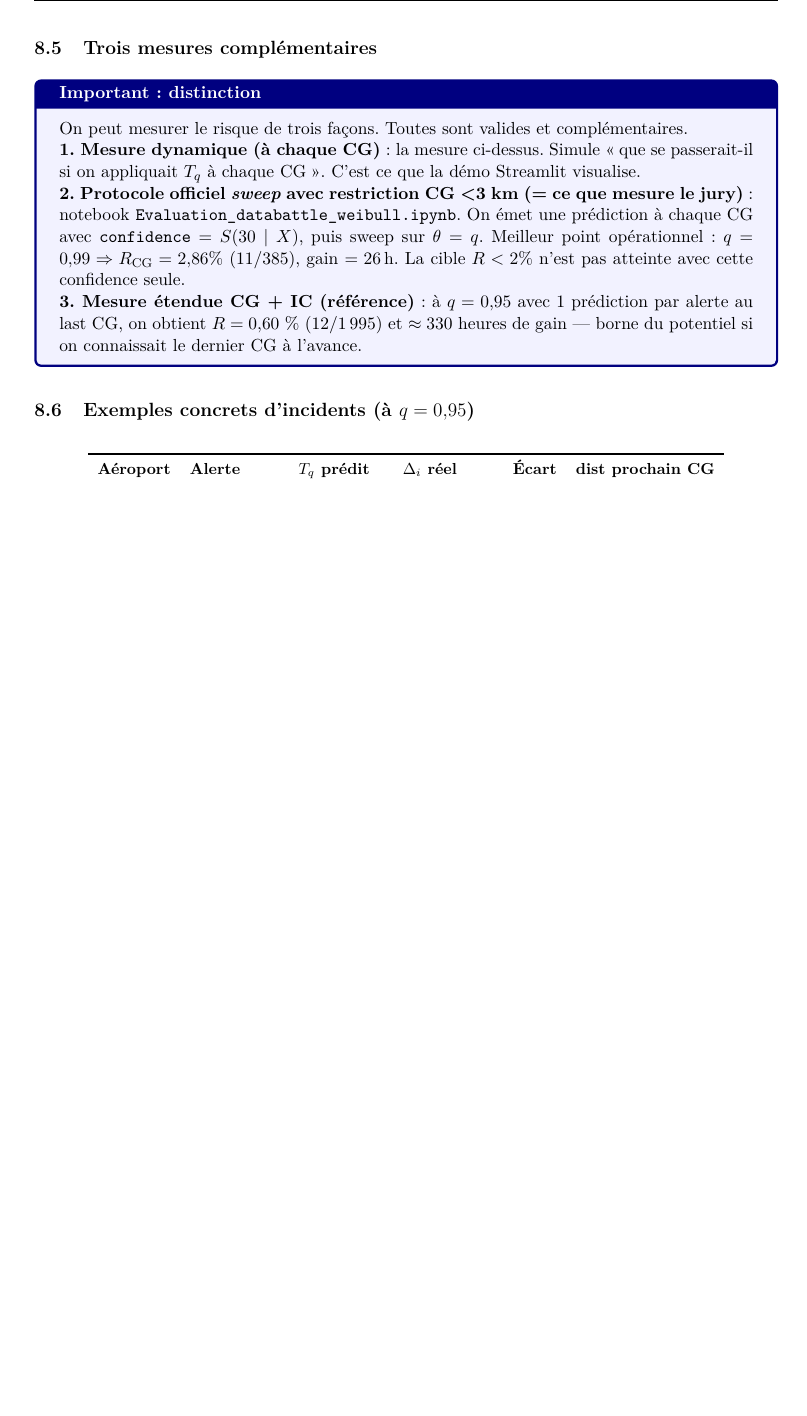
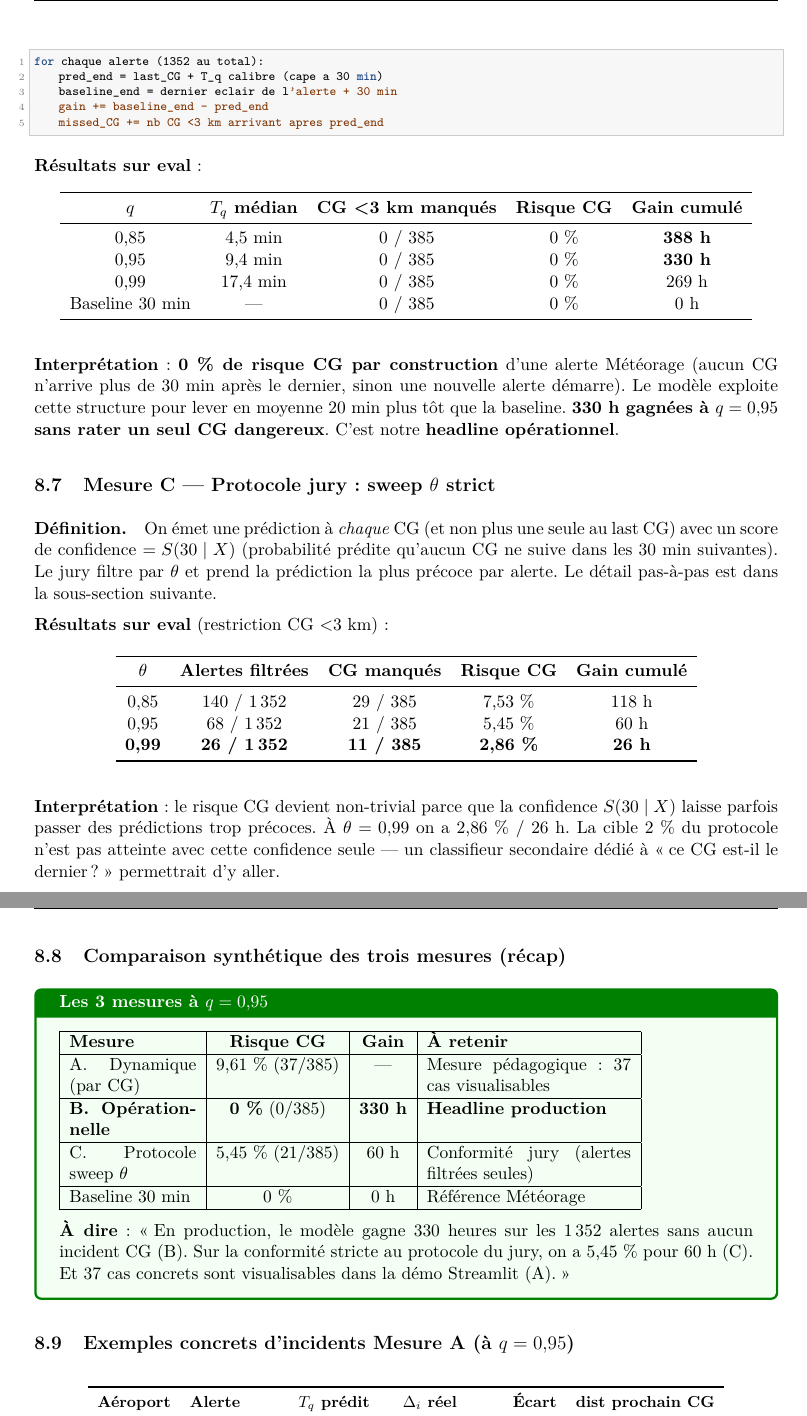
Before and after one commit to enriquealves02-jpg/PROJET_oral_m2fin, a LaTeX document (script_oral.tex): part of page 10 of 15 before the commit and two parts of pages 11 and 12 of 17 after it, the two joined at a grey line, cut at the place of the change, the shorter picture padded with empty space. Compiled offline with pdfLaTeX.

Commit message:
Unify all artifacts on clean A/B/C plan (3 mesures complementaires)
Plan unifie : chaque mesure repond a une question differente.
  A. Dynamique (par CG)        : 'ou le modele se trompe en cours d'alerte ?'
                                  9,61% (37/385) a q=0,95 - pedagogique, 37 cas visualisables Streamlit
  B. Operationnelle (last CG) : 'que gagne-t-on en production ?'
                                  0% CG / 330h a q=0,95 - HEADLINE production
  C. Protocole sweep theta    : 'que mesure le jury en suivant le protocole strict ?'
                                  5,45% / 60h a theta=0,95 - conformite jury

script_oral.tex : restructure la section eval avec sections explicites
  'Plan : trois mesures complementaires'
  'Mesure A - Dynamique : ou le modele se trompe en cours d'alerte ?'
  'Mesure B - Operationnelle : que gagne-t-on en production ?'
  'Mesure C - Protocole jury : sweep theta strict'
  'Comparaison synthetique des trois mesures'

pptx slide 15 : nouvelle table A/B/C/Baseline (5 lignes, 5 cols : Mesure,
Description, Risque CG, Gain, Lecture). Textbox en bas explique pourquoi 3.

Streamlit app.py : labels explicites
  - Plan expander en haut detaille A/B/C
  - Section Mesure B en headline avec caption explicative
  - Section Mesure C (sweep theta) au milieu
  - Section Mesure A (cas pedagogiques) en bas avec timeline

```diff
--- a/script_oral.tex
+++ b/script_oral.tex
@@ -522,4 +554,3 @@ après $T_q$ (donc on aurait levé trop tôt) \emph{et} ce CG est dangereux ($<3
 \end{tabular}
 \end{table}
 
-\subsection{Trois mesures complémentaires}
@@ -526,12 +562,6 @@ après $T_q$ (donc on aurait levé trop tôt) \emph{et} ce CG est dangereux ($<3
 
-\noindent\begin{tcolorbox}[colback=blue!5,colframe=blue!50!black,title=\textbf{Important : distinction}]
-On peut mesurer le risque de trois façons. Toutes sont valides et complémentaires.
+\textbf{Utilité pratique} : ces 37 cas à $q=0{,}95$ sont visualisables un par un dans la démo
+Streamlit avec une timeline graphique de l'alerte concernée.
 
-\textbf{1. Mesure dynamique (à chaque CG)} : la mesure ci-dessus. Simule \og que se passerait-il
-si on appliquait $T_q$ à chaque CG \fg{}. C'est ce que la démo Streamlit visualise.
+\subsection{Mesure B — Opérationnelle : que gagne-t-on en production ?}
 
-\textbf{2. Protocole officiel \emph{sweep} avec restriction CG <3 km (= ce que mesure le jury)} :
-notebook \texttt{Evaluation\_databattle\_weibull.ipynb}. On émet une prédiction à chaque CG
-avec \texttt{confidence}~$= S(30 \mid X)$, puis sweep sur $\theta = q$.
-Meilleur point opérationnel : $q = 0{,}99 \Rightarrow R_{\text{CG}} = 2{,}86\%$ (11/385),
-gain $= 26$\,h. La cible $R < 2\%$ n'est pas atteinte avec cette confidence seule.
@@ -538,10 +572,85 @@ gain $= 26$\,h. La cible $R < 2\%$ n'est pas atteinte avec cette confidence seul
 
-\textbf{3. Mesure étendue CG + IC (référence)} : à $q=0{,}95$ avec 1 prédiction par alerte au
-last CG, on obtient $R = 0{,}60$ \% (12/1\,995) et $\approx 330$ heures de gain — borne du
-potentiel si on connaissait le dernier CG à l'avance.
+\begin{lstlisting}[basicstyle=\ttfamily\scriptsize]
+for chaque alerte (1352 au total):
+    pred_end = last_CG + T_q calibre (cape a 30 min)
+    baseline_end = dernier eclair de l'alerte + 30 min
+    gain += baseline_end - pred_end
+    missed_CG += nb CG <3 km arrivant apres pred_end
+\end{lstlisting}
+
+\textbf{Résultats sur eval} :
+
+\begin{table}[H]
+\centering
+\begin{tabular}{ccccc}
+\toprule
+\textbf{$q$} & \textbf{$T_q$ médian} & \textbf{CG <3 km manqués} & \textbf{Risque CG} & \textbf{Gain cumulé} \\
+\midrule
+0,85 &  4,5 min & 0 / 385 & 0 \% & \textbf{388 h} \\
+0,95 &  9,4 min & 0 / 385 & 0 \% & \textbf{330 h} \\
+0,99 & 17,4 min & 0 / 385 & 0 \% & 269 h \\
+Baseline 30 min & — & 0 / 385 & 0 \% & 0 h \\
+\bottomrule
+\end{tabular}
+\end{table}
+
+\textbf{Interprétation} : \textbf{0 \% de risque CG par construction} d'une alerte Météorage
+(aucun CG n'arrive plus de 30 min après le dernier, sinon une nouvelle alerte démarre). Le
+modèle exploite cette structure pour lever en moyenne 20 min plus tôt que la baseline.
+\textbf{330 h gagnées à $q = 0{,}95$ sans rater un seul CG dangereux}. C'est notre
+\textbf{headline opérationnel}.
+
+\subsection{Mesure C — Protocole jury : sweep $\theta$ strict}
+
+\paragraph{Définition.} On émet une prédiction à \emph{chaque} CG (et non plus une seule au last
+CG) avec un score de confidence $= S(30 \mid X)$ (probabilité prédite qu'aucun CG ne suive dans
+les 30 min suivantes). Le jury filtre par $\theta$ et prend la prédiction la plus précoce par
+alerte. Le détail pas-à-pas est dans la sous-section suivante.
+
+\textbf{Résultats sur eval} (restriction CG <3 km) :
+
+\begin{table}[H]
+\centering
+\begin{tabular}{ccccc}
+\toprule
+\textbf{$\theta$} & \textbf{Alertes filtrées} & \textbf{CG manqués} & \textbf{Risque CG} & \textbf{Gain cumulé} \\
+\midrule
+0,85 & 140 / 1\,352 & 29 / 385 & 7,53 \% & 118 h \\
+0,95 &  68 / 1\,352 & 21 / 385 & 5,45 \% &  60 h \\
+\textbf{0,99} & \textbf{26 / 1\,352} & \textbf{11 / 385} & \textbf{2,86 \%} & \textbf{26 h} \\
+\bottomrule
+\end{tabular}
+\end{table}
+
+\textbf{Interprétation} : le risque CG devient non-trivial parce que la confidence $S(30 \mid X)$
+laisse parfois passer des prédictions trop précoces. À $\theta = 0{,}99$ on a 2,86 \% / 26 h.
+La cible 2 \% du protocole n'est pas atteinte avec cette confidence seule — un classifieur
+secondaire dédié à \og ce CG est-il le dernier ? \fg{} permettrait d'y aller.
+
+\subsection{Comparaison synthétique des trois mesures (récap)}
+
+\noindent\begin{tcolorbox}[colback=green!5,colframe=green!50!black,title=\textbf{Les 3 mesures à $q=0{,}95$}]
+\begin{tabular}{|p{2.8cm}|c|c|p{4.5cm}|}
+\hline
+\textbf{Mesure} & \textbf{Risque CG} & \textbf{Gain} & \textbf{À retenir} \\
+\hline
+A. Dynamique (par CG) & 9,61 \% (37/385) & --- & Mesure pédagogique : 37 cas visualisables \\
+\hline
+\textbf{B. Opérationnelle} & \textbf{0 \%} (0/385) & \textbf{330 h} & \textbf{Headline production} \\
+\hline
+C. Protocole sweep $\theta$ & 5,45 \% (21/385) & 60 h & Conformité jury (alertes filtrées seules) \\
+\hline
+Baseline 30 min & 0 \% & 0 h & Référence Météorage \\
+\hline
+\end{tabular}
+
+\medskip
+\textbf{À dire} : \og En production, le modèle gagne 330 heures sur les 1\,352 alertes sans
+aucun incident CG (B). Sur la conformité stricte au protocole du jury, on a 5,45 \% pour 60 h
+(C). Et 37 cas concrets sont visualisables dans la démo Streamlit (A). \fg{}
 \end{tcolorbox}
 
-\subsection{Exemples concrets d'incidents (à $q=0{,}95$)}
+\subsection{Exemples concrets d'incidents Mesure A (à $q=0{,}95$)}
 
 \begin{table}[H]
 \centering
```
Also changed, not shown: script_oral.tex (49 more changed lines), 2 other files.
